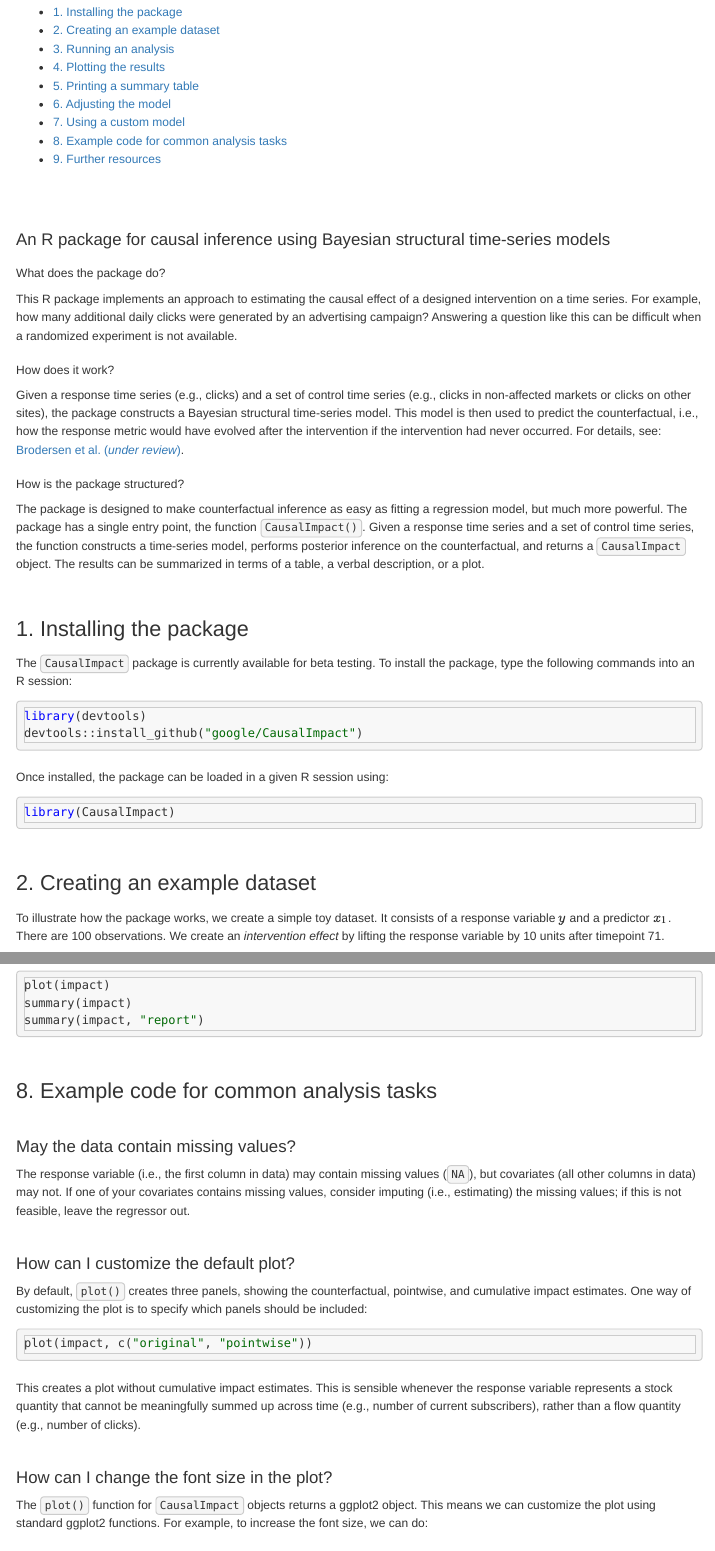
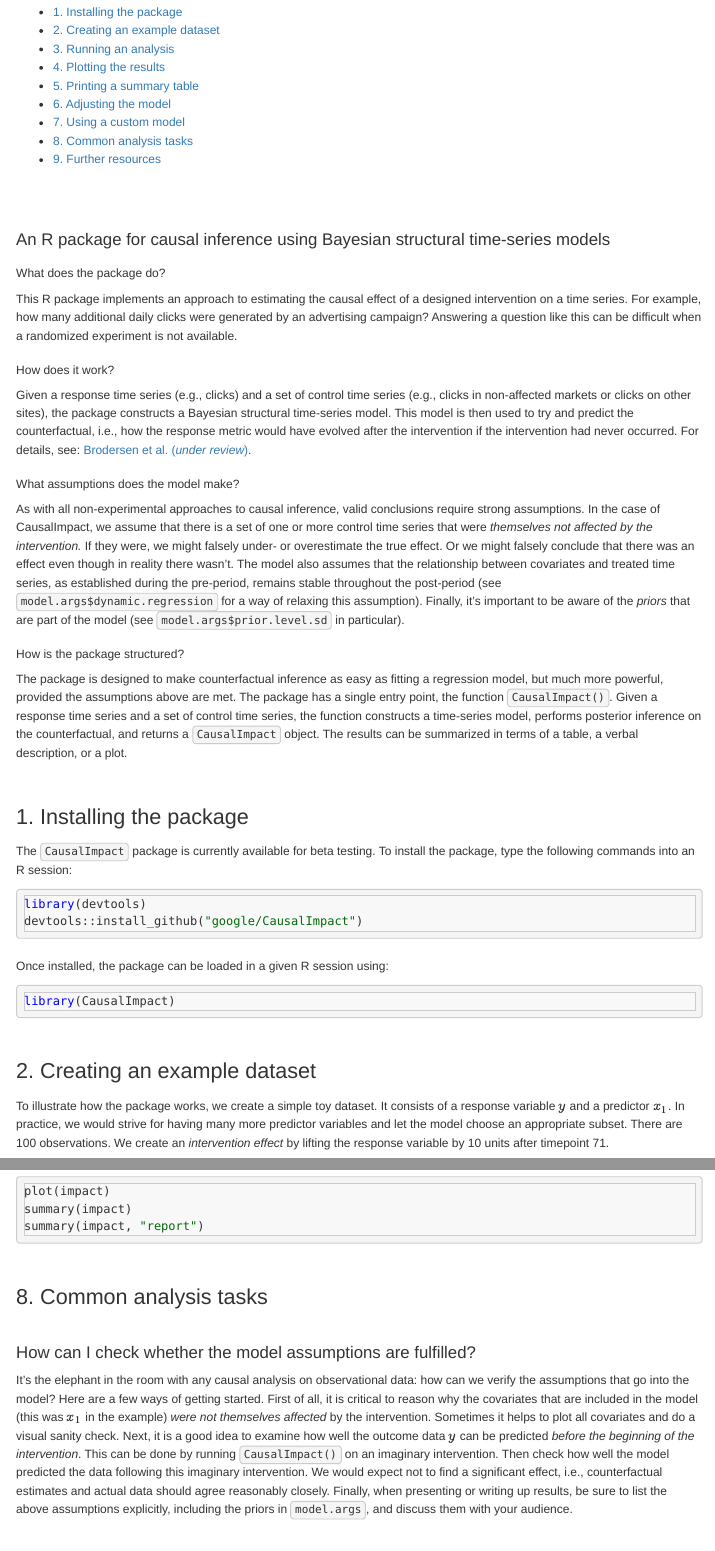
Before and after one commit to google/CausalImpact, an R Markdown document (CausalImpact.Rmd): the page in a window 1100 px wide, from 110 px down, and a second part further down, joined at a grey line. Rendered offline with R 4.5, knitr and Pandoc, with nearby package versions; some code elsewhere in the file could not run offline.

Commit message:
Expanded discussion of model assumptions in documentation.

````diff
--- a/CausalImpact.Rmd
+++ b/CausalImpact.Rmd
@@ -18,10 +18,13 @@ output:
 This R package implements an approach to estimating the causal effect of a designed intervention on a time series. For example, how many additional daily clicks were generated by an advertising campaign? Answering a question like this can be difficult when a randomized experiment is not available.
 
 #### How does it work?
-Given a response time series (e.g., clicks) and a set of control time series (e.g., clicks in non-affected markets or clicks on other sites), the package constructs a Bayesian structural time-series model. This model is then used to predict the counterfactual, i.e., how the response metric would have evolved after the intervention if the intervention had never occurred. For details, see: [Brodersen et al. (*under review*)](http://research.google.com/pubs/pub41854.html).
+Given a response time series (e.g., clicks) and a set of control time series (e.g., clicks in non-affected markets or clicks on other sites), the package constructs a Bayesian structural time-series model. This model is then used to try and predict the counterfactual, i.e., how the response metric would have evolved after the intervention if the intervention had never occurred. For details, see: [Brodersen et al. (*under review*)](http://research.google.com/pubs/pub41854.html).
+
+#### What assumptions does the model make?
+As with all non-experimental approaches to causal inference, valid conclusions require strong assumptions. In the case of CausalImpact, we assume that there is a set of one or more control time series that were *themselves not affected by the intervention.* If they were, we might falsely under- or overestimate the true effect. Or we might falsely conclude that there was an effect even though in reality there wasn't. The model also assumes that the relationship between covariates and treated time series, as established during the pre-period, remains stable throughout the post-period (see `model.args$dynamic.regression` for a way of relaxing this assumption). Finally, it's important to be aware of the *priors* that are part of the model (see `model.args$prior.level.sd` in particular).
 
 #### How is the package structured?
-The package is designed to make counterfactual inference as easy as fitting a regression model, but much more powerful. The package has a single entry point, the function `CausalImpact()`. Given a response time series and a set of control time series, the function constructs a time-series model, performs posterior inference on the counterfactual, and returns a `CausalImpact` object. The results can be summarized in terms of a table, a verbal description, or a plot.
+The package is designed to make counterfactual inference as easy as fitting a regression model, but much more powerful, provided the assumptions above are met. The package has a single entry point, the function `CausalImpact()`. Given a response time series and a set of control time series, the function constructs a time-series model, performs posterior inference on the counterfactual, and returns a `CausalImpact` object. The results can be summarized in terms of a table, a verbal description, or a plot.
 
 
 ## 1. Installing the package
@@ -41,7 +44,7 @@ library(CausalImpact)
 
 ## 2. Creating an example dataset
 
-To illustrate how the package works, we create a simple toy dataset. It consists of a response variable $y$ and a predictor $x_1$. There are 100 observations. We create an *intervention effect* by lifting the response variable by 10 units after timepoint 71.
+To illustrate how the package works, we create a simple toy dataset. It consists of a response variable $y$ and a predictor $x_1$. In practice, we would strive for having many more predictor variables and let the model choose an appropriate subset. There are 100 observations. We create an *intervention effect* by lifting the response variable by 10 units after timepoint 71.
 ```{r}
 set.seed(1)
 x1 <- 100 + arima.sim(model = list(ar = 0.999), n = 100)
@@ -169,7 +174,10 @@ summary(impact)
 summary(impact, "report")
 ```
 
-## 8. Example code for common analysis tasks
+## 8. Common analysis tasks
+
+### How can I check whether the model assumptions are fulfilled?
+It's the elephant in the room with any causal analysis on observational data: how can we verify the assumptions that go into the model? Here are a few ways of getting started. First of all, it is critical to reason why the covariates that are included in the model (this was $x_1$ in the example) *were not themselves affected* by the intervention. Sometimes it helps to plot all covariates and do a visual sanity check. Next, it is a good idea to examine how well the outcome data $y$ can be predicted *before the beginning of the intervention*. This can be done by running `CausalImpact()` on an imaginary intervention. Then check how well the model predicted the data following this imaginary intervention. We would expect not to find a significant effect, i.e., counterfactual estimates and actual data should agree reasonably closely. Finally, when presenting or writing up results, be sure to list the above assumptions explicitly, including the priors in `model.args`, and discuss them with your audience.
 
 ### May the data contain missing values?
 The response variable (i.e., the first column in data) may contain missing values (`NA`), but covariates (all other columns in data) may not. If one of your covariates contains missing values, consider imputing (i.e., estimating) the missing values; if this is not feasible, leave the regressor out.
````
Also changed, not shown: README.md, CausalImpact.Rmd (14 more changed lines), 2 other files.
